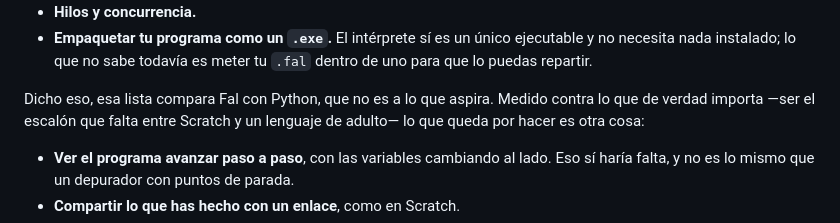
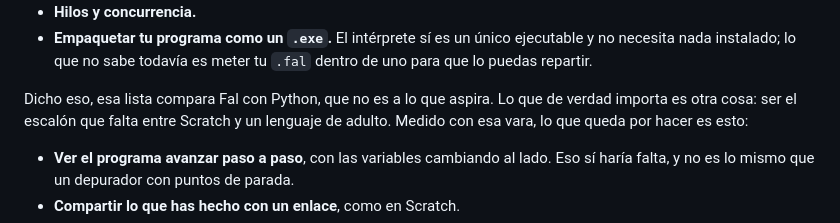
Before and after one commit to NissanBoss/Fal, a Markdown page: MANUAL.md, the part around the change. Rendered like a GitHub page.

```diff
--- a/MANUAL.md
+++ b/MANUAL.md
@@ -839,9 +839,9 @@ Para ser honestos, esto es lo que Fal todavía no tiene frente a Python:
   y no necesita nada instalado; lo que no sabe todavía es meter tu `.fal` dentro de
   uno para que lo puedas repartir.
 
-Dicho eso, esa lista compara Fal con Python, que no es a lo que aspira. Medido contra
-lo que de verdad importa —ser el escalón que falta entre Scratch y un lenguaje de
-adulto— lo que queda por hacer es otra cosa:
+Dicho eso, esa lista compara Fal con Python, que no es a lo que aspira. Lo que de
+verdad importa es otra cosa: ser el escalón que falta entre Scratch y un lenguaje de
+adulto. Medido con esa vara, lo que queda por hacer es esto:
 
 - **Ver el programa avanzar paso a paso**, con las variables cambiando al lado. Eso
   sí haría falta, y no es lo mismo que un depurador con puntos de parada.
```
Also changed, not shown: README.md (+16 -0 lines).
